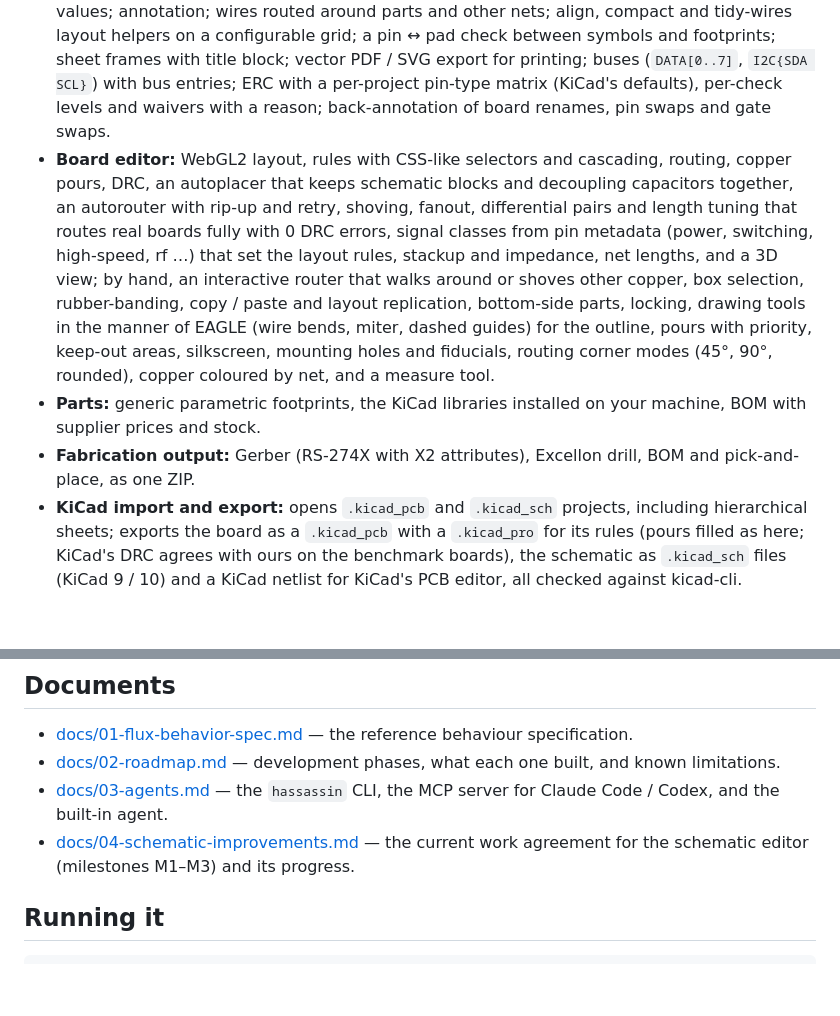
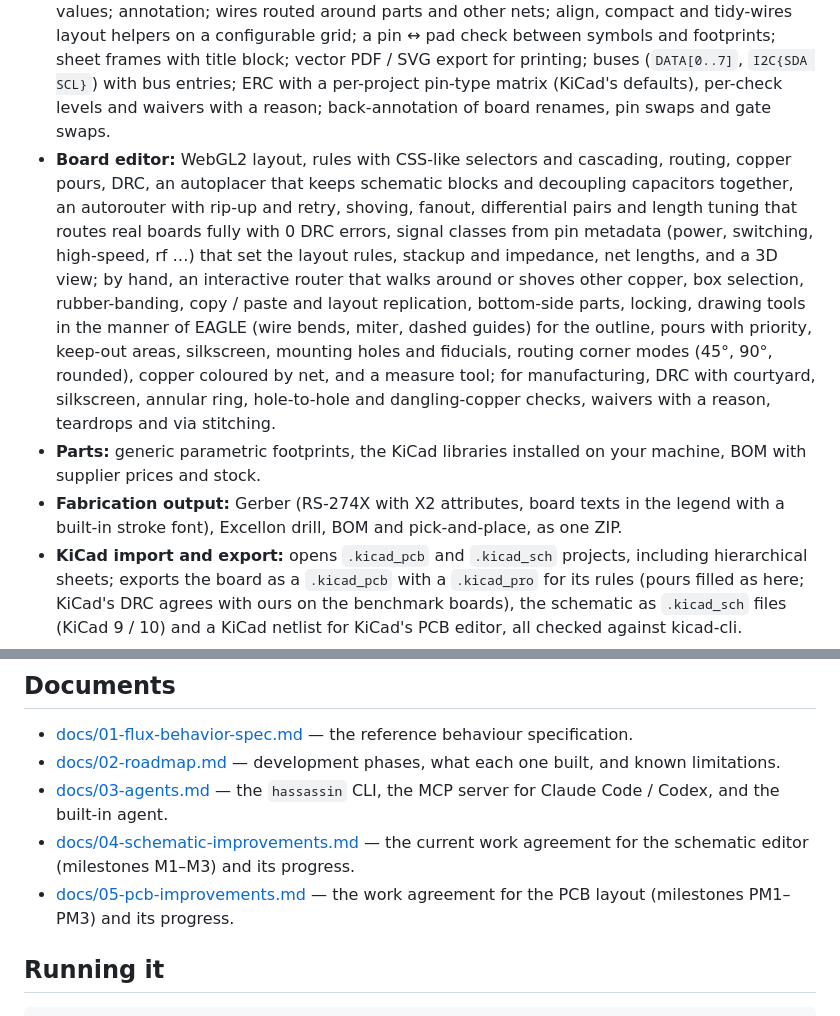
Before and after one commit to widjis/hassassin-pcb, a Markdown page: README.md, 2 parts joined by grey strips. Drawn GitHub-style; blank space fills up the shorter version.

```diff
--- a/README.md
+++ b/README.md
@@ -20,9 +20,9 @@ Part of the [Hassassin Mechatronics](https://github.com/widjis/hassassin-mechatr
 
 - **Whole project flow in one place:** requirements → schematic → components → layout → review → fabrication, with a visible gate for each stage.
 - **Schematic editor:** symbols, wires, labels, power symbols, hierarchical sheets (created in the editor or imported), multi-unit parts, a symbol editor that builds symbols from a pasted datasheet pin table, a footprint generator from datasheet dimensions, and the official KiCad libraries (installed, or downloaded on demand into a local cache), netlist, ERC, and schematic → PCB sync. Wires follow moved, rotated and mirrored parts; box selection; copy / paste / duplicate; wire segment dragging with automatic junctions; in-place editing of references and values; annotation; wires routed around parts and other nets; align, compact and tidy-wires layout helpers on a configurable grid; a pin ↔ pad check between symbols and footprints; sheet frames with title block; vector PDF / SVG export for printing; buses (`DATA[0..7]`, `I2C{SDA SCL}`) with bus entries; ERC with a per-project pin-type matrix (KiCad's defaults), per-check levels and waivers with a reason; back-annotation of board renames, pin swaps and gate swaps.
-- **Board editor:** WebGL2 layout, rules with CSS-like selectors and cascading, routing, copper pours, DRC, an autoplacer that keeps schematic blocks and decoupling capacitors together, an autorouter with rip-up and retry, shoving, fanout, differential pairs and length tuning that routes real boards fully with 0 DRC errors, signal classes from pin metadata (power, switching, high-speed, rf …) that set the layout rules, stackup and impedance, net lengths, and a 3D view; by hand, an interactive router that walks around or shoves other copper, box selection, rubber-banding, copy / paste and layout replication, bottom-side parts, locking, drawing tools in the manner of EAGLE (wire bends, miter, dashed guides) for the outline, pours with priority, keep-out areas, silkscreen, mounting holes and fiducials, routing corner modes (45°, 90°, rounded), copper coloured by net, and a measure tool.
+- **Board editor:** WebGL2 layout, rules with CSS-like selectors and cascading, routing, copper pours, DRC, an autoplacer that keeps schematic blocks and decoupling capacitors together, an autorouter with rip-up and retry, shoving, fanout, differential pairs and length tuning that routes real boards fully with 0 DRC errors, signal classes from pin metadata (power, switching, high-speed, rf …) that set the layout rules, stackup and impedance, net lengths, and a 3D view; by hand, an interactive router that walks around or shoves other copper, box selection, rubber-banding, copy / paste and layout replication, bottom-side parts, locking, drawing tools in the manner of EAGLE (wire bends, miter, dashed guides) for the outline, pours with priority, keep-out areas, silkscreen, mounting holes and fiducials, routing corner modes (45°, 90°, rounded), copper coloured by net, and a measure tool; for manufacturing, DRC with courtyard, silkscreen, annular ring, hole-to-hole and dangling-copper checks, waivers with a reason, teardrops and via stitching.
 - **Parts:** generic parametric footprints, the KiCad libraries installed on your machine, BOM with supplier prices and stock.
-- **Fabrication output:** Gerber (RS-274X with X2 attributes), Excellon drill, BOM and pick-and-place, as one ZIP.
+- **Fabrication output:** Gerber (RS-274X with X2 attributes, board texts in the legend with a built-in stroke font), Excellon drill, BOM and pick-and-place, as one ZIP.
 - **KiCad import and export:** opens `.kicad_pcb` and `.kicad_sch` projects, including hierarchical sheets; exports the board as a `.kicad_pcb` with a `.kicad_pro` for its rules (pours filled as here; KiCad's DRC agrees with ours on the benchmark boards), the schematic as `.kicad_sch` files (KiCad 9 / 10) and a KiCad netlist for KiCad's PCB editor, all checked against kicad-cli.
 - **Collaboration:** share links with edit, comment or view access, live cursors, pinned comments, version history with restore, fork and clone.
 - **AI agent:** works through the same tools as the CLI and MCP server, with a task list and step-by-step progress. It can run on your Claude Code or Codex subscription, or on the Claude API.
@@ -41,6 +41,7 @@ Part of the [Hassassin Mechatronics](https://github.com/widjis/hassassin-mechatr
 - [docs/02-roadmap.md](docs/02-roadmap.md) — development phases, what each one built, and known limitations.
 - [docs/03-agents.md](docs/03-agents.md) — the `hassassin` CLI, the MCP server for Claude Code / Codex, and the built-in agent.
 - [docs/04-schematic-improvements.md](docs/04-schematic-improvements.md) — the current work agreement for the schematic editor (milestones M1–M3) and its progress.
+- [docs/05-pcb-improvements.md](docs/05-pcb-improvements.md) — the work agreement for the PCB layout (milestones PM1–PM3) and its progress.
 
 ## Running it
 
```
Also changed, not shown: docs/02-roadmap.md (+48 -0 lines), docs/05-pcb-improvements.md (+6 -2 lines), docs/media/pm3-board-panel.jpg (added), docs/media/pm3-drc-review.jpg (added), docs/media/pm3-kicad-solar.jpg (added), docs/media/pm3-kicad-teardrops.jpg (added), 2 other files.
